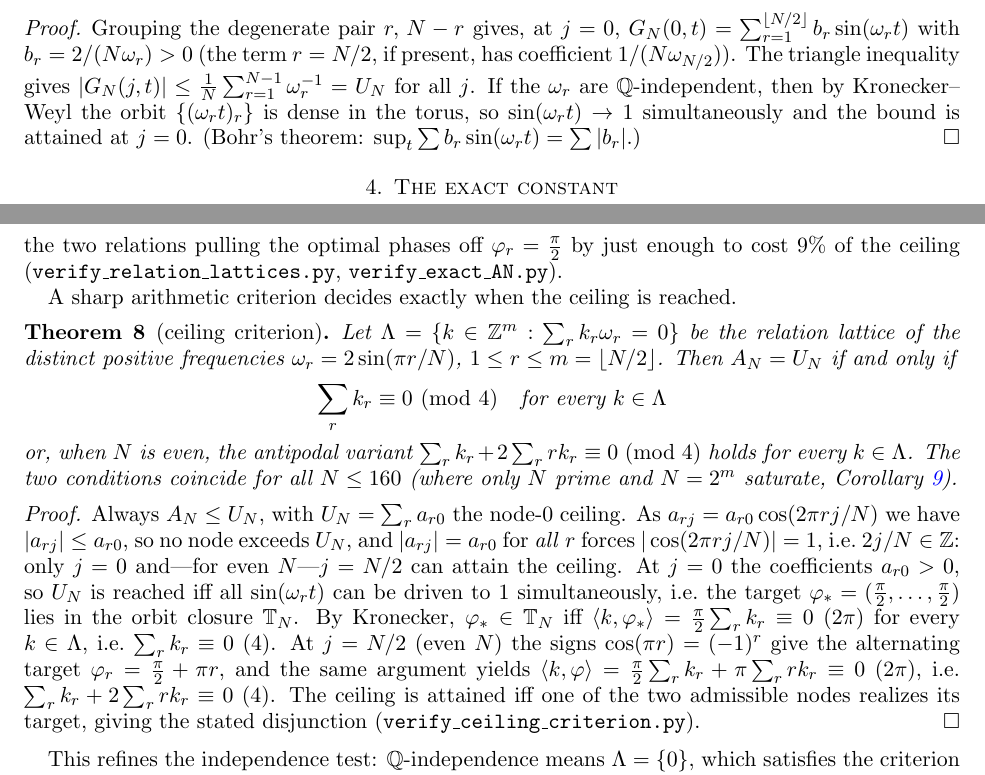
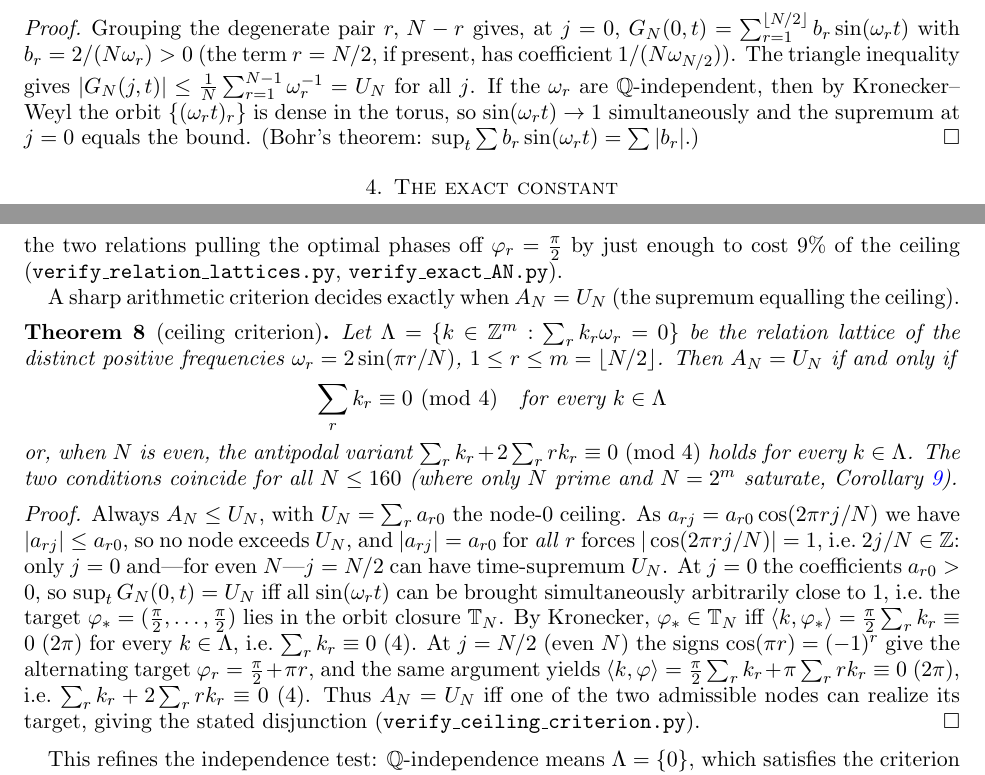
Before and after one commit to ilgrad/large-wave-effect, a LaTeX paper (paper/large-wave-effect.tex, which reads paper/sections/linear.tex): two parts of pages 5 and 10 of 40, joined at a grey line, cut so that both start at the same text. Compiled offline with pdfLaTeX.

Commit message:
fix: close residual review points (supremum wording, exact labels, repo pointer)
Audit follow-up to the second-round review, completing points 3.1/3.3/7:

- Supremum vs finite-time attainment: "ceiling is reached"/"can attain"/
  "bound is attained"/"attained along near-revival times" -> supremum
  equals / approached arbitrarily closely (prop:bohr, thm:ceiling lead and
  proof, Filimonov segment).
- Reserve "exact" for the exact *reduction*: fig:ring "exact subtorus value"
  -> "(numerically evaluated) subtorus value"; reproducibility table
  "Exact A_N via subtorus" -> "Exact subtorus reduction of A_N".
- Reproducibility: point to the public repository
  github.com/ilgrad/large-wave-effect, where every verify_*.py passes,
  making the "all pass" claim independently checkable.

```diff
--- a/paper/sections/linear.tex
+++ b/paper/sections/linear.tex
@@ -148,7 +148,7 @@ $G_N(0,t)=\sum_{r=1}^{\lfloor N/2\rfloor}b_r\sin(\omega_r t)$ with $b_r=2/(N\ome
 (the term $r=N/2$, if present, has coefficient $1/(N\omega_{N/2})$). The triangle inequality
 gives $|G_N(j,t)|\le\frac1N\sum_{r=1}^{N-1}\omega_r^{-1}=U_N$ for all $j$. If the $\omega_r$ are
 $\Q$-independent, then by Kronecker--Weyl the orbit $\{(\omega_r t)_r\}$ is dense in the torus, so
-$\sin(\omega_r t)\to1$ simultaneously and the bound is attained at $j=0$. (Bohr's theorem:
+$\sin(\omega_r t)\to1$ simultaneously and the supremum at $j=0$ equals the bound. (Bohr's theorem:
 $\sup_t\sum b_r\sin(\omega_r t)=\sum|b_r|$.)
 \end{proof}
 
@@ -440,7 +440,7 @@ the subtorus maximization~\eqref{eq:subtorus} numerically gives
 the two relations pulling the optimal phases off $\varphi_r=\tfrac\pi2$ by just enough to cost $9\%$ of the
 ceiling (\texttt{verify\_relation\_lattices.py}, \texttt{verify\_exact\_AN.py}).
 
-A sharp arithmetic criterion decides exactly when the ceiling is reached.
+A sharp arithmetic criterion decides exactly when $A_N=U_N$ (the supremum equalling the ceiling).
 
 \begin{theorem}[ceiling criterion]\label{thm:ceiling}
 Let $\Lambda=\{k\in\Z^m:\sum_r k_r\omega_r=0\}$ be the relation lattice of the distinct positive
@@ -456,15 +456,15 @@ saturate, Corollary~\ref{cor:density}).
 \begin{proof}
 Always $A_N\le U_N$, with $U_N=\sum_r a_{r0}$ the node-$0$ ceiling. As $a_{rj}=a_{r0}\cos(2\pi rj/N)$ we
 have $|a_{rj}|\le a_{r0}$, so no node exceeds $U_N$, and $|a_{rj}|=a_{r0}$ for \emph{all} $r$ forces
-$|\cos(2\pi rj/N)|=1$, i.e.\ $2j/N\in\Z$: only $j=0$ and---for even $N$---$j=N/2$ can attain the ceiling.
-At $j=0$ the coefficients $a_{r0}>0$, so $U_N$ is reached iff all $\sin(\omega_r t)$ can be driven to $1$
-simultaneously, i.e.\ the target $\varphi_\ast=(\tfrac\pi2,\dots,\tfrac\pi2)$ lies in the orbit closure
+$|\cos(2\pi rj/N)|=1$, i.e.\ $2j/N\in\Z$: only $j=0$ and---for even $N$---$j=N/2$ can have time-supremum $U_N$.
+At $j=0$ the coefficients $a_{r0}>0$, so $\sup_t G_N(0,t)=U_N$ iff all $\sin(\omega_r t)$ can be brought
+simultaneously arbitrarily close to $1$, i.e.\ the target $\varphi_\ast=(\tfrac\pi2,\dots,\tfrac\pi2)$ lies in the orbit closure
 $\mathbb{T}_N$. By Kronecker, $\varphi_\ast\in\mathbb{T}_N$ iff $\langle k,\varphi_\ast\rangle=
 \tfrac\pi2\sum_r k_r\equiv0\ (2\pi)$ for every $k\in\Lambda$, i.e.\ $\sum_r k_r\equiv0\ (4)$. At $j=N/2$
 (even $N$) the signs $\cos(\pi r)=(-1)^r$ give the alternating target $\varphi_r=\tfrac\pi2+\pi r$, and the
 same argument yields $\langle k,\varphi\rangle=\tfrac\pi2\sum_r k_r+\pi\sum_r rk_r\equiv0\ (2\pi)$, i.e.\
-$\sum_r k_r+2\sum_r rk_r\equiv0\ (4)$. The ceiling is attained iff one of the two admissible nodes
-realizes its target, giving the stated disjunction (\texttt{verify\_ceiling\_criterion.py}).
+$\sum_r k_r+2\sum_r rk_r\equiv0\ (4)$. Thus $A_N=U_N$ iff one of the two admissible nodes can realize
+its target, giving the stated disjunction (\texttt{verify\_ceiling\_criterion.py}).
 \end{proof}
 
 This refines the independence test: $\Q$-independence means $\Lambda=\{0\}$, which satisfies the
```
Also changed, not shown: paper/large-wave-effect.tex (+2 -1 lines), paper/sections/linear.tex (8 more changed lines).
